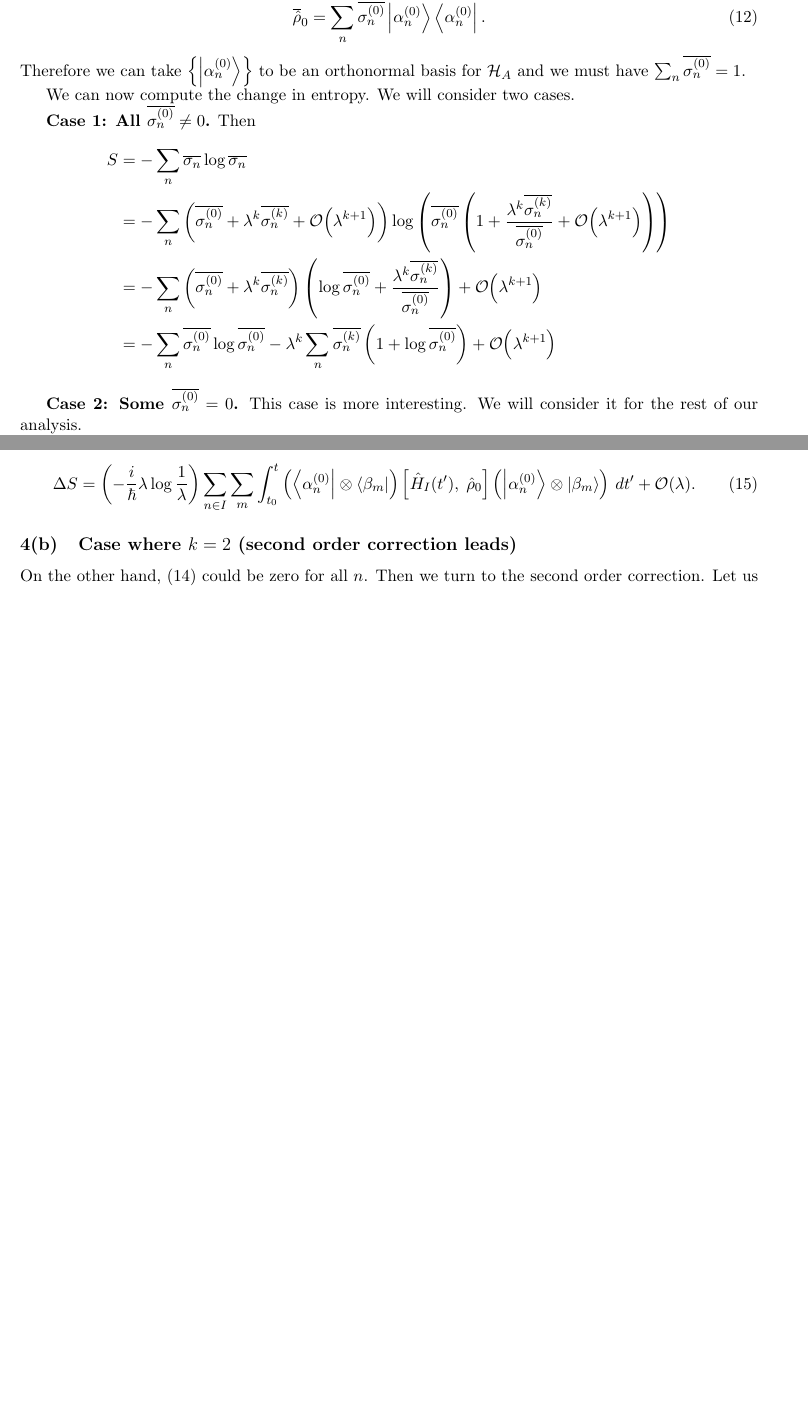
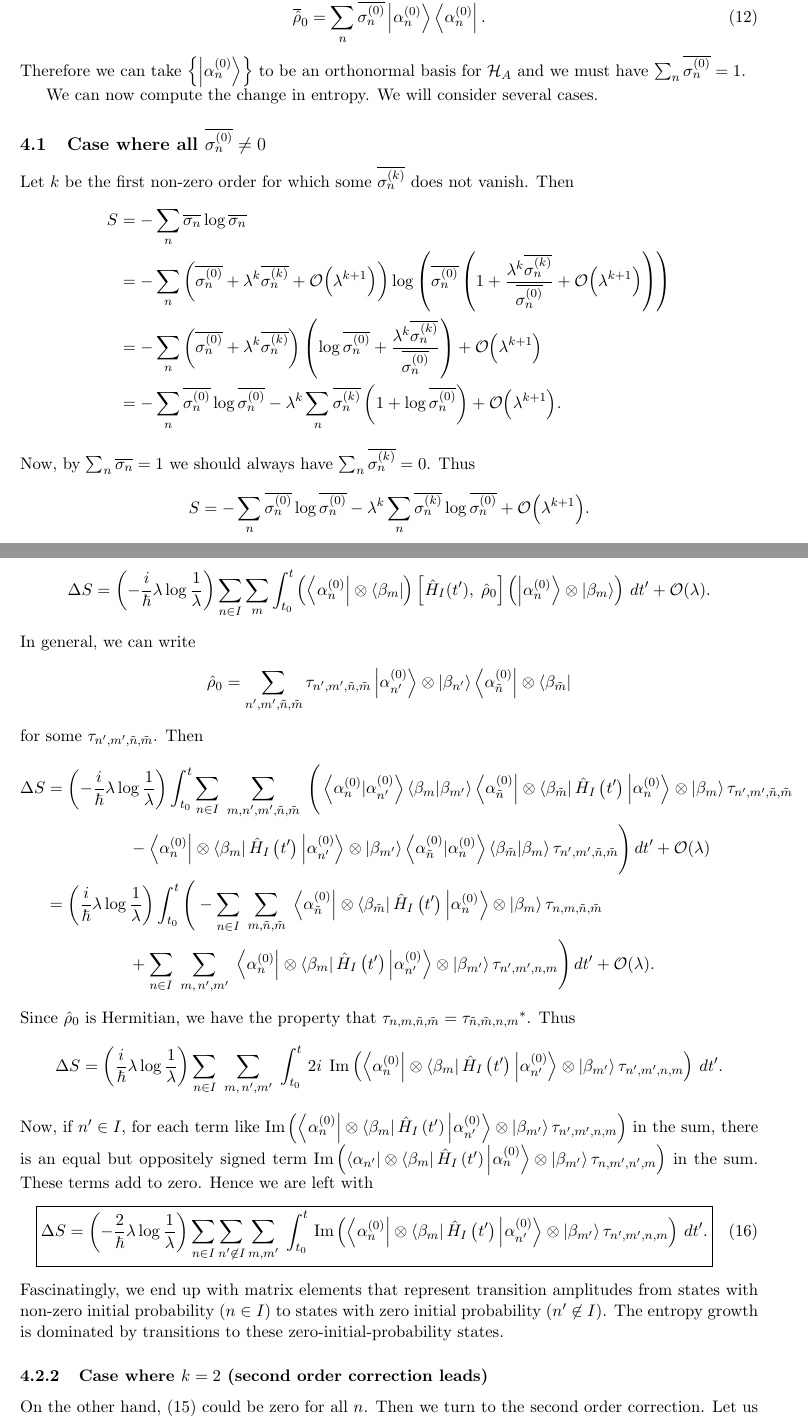
Before and after one commit to duncanmacintyre/bachelor-thesis, a LaTeX document (main.tex): two parts of pages 7 and 8 of 16 before the commit and two parts of pages 7 and 9 of 17 after it, joined at a grey line, cut so that both start at the same text, the shorter picture padded with empty space. Compiled offline with LaTeX, dvips and Ghostscript.

Commit message:
Fix many errors, add section on first-order correction

```diff
--- a/main.tex
+++ b/main.tex
@@ -7,7 +7,7 @@
 \renewcommand\labelenumi{(\theenumi)}
 
 % subsections have letters instead of numbers
-\renewcommand{\thesubsection}{\thesection (\alph{subsection})}
+%\renewcommand{\thesubsection}{\thesection (\alph{subsection})}
 
 % use hyperref for links but don't draw the ugly boxes around links
 \usepackage[hidelinks]{hyperref}
@@ -22,6 +22,9 @@
 \newcommand{\RR}{\mathbb{R}}
 \newcommand{\QQ}{\mathbb{Q}}
 \newcommand{\CC}{\mathbb{C}}
+
+\renewcommand{\Im}{\operatorname{Im}}
+\renewcommand{\Re}{\operatorname{Re}}
 
 % use boldface instead of arrows for vectors
 %\renewcommand{\vec}{\mathbf}
@@ -291,13 +294,17 @@ From (\ref{eq.redrhodef}) we see that
 \end{equation}
 Therefore we can take \(\left\{\ket{\alpha_n^{(0)}}\right\}\) to be an orthonormal basis for \(\hilb_A\) and we must have \(\sum_n \overline{\sigma_n^{(0)}} = 1\).
 
-We can now compute the change in entropy. We will consider two cases.
+We can now compute the change in entropy. We will consider several cases.
 
-{\bf Case 1: All \(\overline{\sigma_n^{(0)}} \neq 0\).}
-Then
+\subsection{Case where all \(\overline{\sigma_n^{(0)}} \neq 0\)}
+
+Let \(k\) be the first non-zero order for which some \(\overline{\sigma_n^{(k)}}\) does not vanish. Then
 \begin{align*}
 S &= -\sum_{n} \overline{\sigma_n} \log \overline{\sigma_n}\\
 &= - \sum_{n} \left(\overline{\sigma_n^{(0)}} + \lambda^k \overline{\sigma_n^{(k)}} + \Od{\lambda^{k+1}}\right) \log \left(\overline{\sigma_n^{(0)}} \left(1 + \frac{\lambda^k \overline{\sigma_n^{(k)}}}{\overline{\sigma_n^{(0)}}} + \Od{\lambda^{k+1}}\right)\right) \\
 &= - \sum_{n} \left(\overline{\sigma_n^{(0)}} + \lambda^k \overline{\sigma_n^{(k)}}\right) \left(\log \overline{\sigma_n^{(0)}} + \frac{\lambda^k \overline{\sigma_n^{(k)}}}{\overline{\sigma_n^{(0)}}}\right) + \Od{\lambda^{k+1}}\\
-&= - \sum_{n} \overline{\sigma_n^{(0)}} \log \overline{\sigma_n^{(0)}} - \lambda^k \sum_n \overline{\sigma_n^{(k)}} \left(1+ \log\overline{\sigma_n^{(0)}}\right) + \Od{\lambda^{k+1}}
+&= - \sum_{n} \overline{\sigma_n^{(0)}} \log \overline{\sigma_n^{(0)}} - \lambda^k \sum_n \overline{\sigma_n^{(k)}} \left(1+ \log\overline{\sigma_n^{(0)}}\right) + \Od{\lambda^{k+1}}.
 \end{align*}
+Now, by \(\sum_n \overline{\sigma_n} = 1\) we should always have \(\sum_n \overline{\sigma_n^{(k)}} = 0\). Thus
+\[
+S = - \sum_{n} \overline{\sigma_n^{(0)}} \log \overline{\sigma_n^{(0)}} - \lambda^k \sum_n \overline{\sigma_n^{(k)}} \log\overline{\sigma_n^{(0)}} + \Od{\lambda^{k+1}}.
@@ -304,2 +317 @@ S &= -\sum_{n} \overline{\sigma_n} \log \overline{\sigma_n}\\
 
-{\bf Case 2: Some \(\overline{\sigma_n^{(0)}} = 0\).} This case is more interesting. We will consider it for the rest of our analysis.
@@ -339,8 +354,27 @@ If this is nonzero for some \(n\), (\ref{eq.deltaS}) gives
+In general, we can write
+\[\op{\rho}_0 = \sum_{n^\prime, m^\prime, \tilde{n}, \tilde{m}} \tau_{n^\prime, m^\prime, \tilde{n}, \tilde{m}} \ket{\alpha_{n^\prime}^{(0)}} \otimes \ket{\beta_{n^\prime}} \bra{\alpha_{\tilde{n}}^{(0)}} \otimes \bra{\beta_{\tilde{m}}}\]
+for some \(\tau_{n^\prime, m^\prime, \tilde{n}, \tilde{m}}\). Then
+\begin{align*}
+\Delta S &= \left(-\frac{i}{\hbar}\lambda\log\frac{1}{\lambda}\right) \int_{t_0}^t \sum_{n \in I} \;\sum_{m,n^\prime, m^\prime, \tilde{n}, \tilde{m}}\;\Bigg(\braket{\alpha_n^{(0)}}{\alpha_{n^\prime}^{(0)}}\braket{\beta_m}{\beta_{m^\prime}} \bra{\alpha_{\tilde{n}}^{(0)}}\otimes\bra{\beta_{\tilde{m}}} \op{H}_I\left(t^\prime\right) \ket{\alpha_n^{(0)}}\otimes\ket{\beta_m} \tau_{n^\prime, m^\prime, \tilde{n}, \tilde{m}}\\
+&\hspace{5em} - \bra{\alpha_{n}^{(0)}}\otimes\bra{\beta_{{m}}} \op{H}_I\left(t^\prime\right) \ket{\alpha_{n^\prime}^{(0)}}\otimes\ket{\beta_{m^\prime}} \braket{\alpha_{\tilde{n}}^{(0)}}{\alpha_n^{(0)}}\braket{\beta_{\tilde{m}}}{\beta_{m}} \tau_{n^\prime, m^\prime, \tilde{n}, \tilde{m}}\Bigg) \,dt^\prime + \Od{\lambda} \\
+&= \left(\frac{i}{\hbar}\lambda\log\frac{1}{\lambda}\right) \int_{t_0}^t\Bigg( -\sum_{n \in I} \;\sum_{m,\tilde{n}, \tilde{m}}\; \bra{\alpha_{\tilde{n}}^{(0)}}\otimes\bra{\beta_{\tilde{m}}} \op{H}_I\left(t^\prime\right) \ket{\alpha_n^{(0)}}\otimes\ket{\beta_m} \tau_{n, m, \tilde{n}, \tilde{m}}\\
+&\hspace{5em} + \sum_{n \in I} \;\sum_{m,\,n^\prime, m^\prime}\;\bra{\alpha_n^{(0)}}\otimes\bra{\beta_{{m}}} \op{H}_I\left(t^\prime\right) \ket{\alpha_{n^\prime}^{(0)}}\otimes\ket{\beta_{m^\prime}} \tau_{n^\prime, m^\prime, {n}, {m}} \Bigg)\,dt^\prime + \Od{\lambda}.
+\end{align*}
+Since \(\op{\rho}_0\) is Hermitian, we have the property that \(\tau_{n,m,\tilde{n},\tilde{m}} = {\tau_{\tilde{n},\tilde{m},n,m}}^*\). Thus
+\[
+\Delta S = \left(\frac{i}{\hbar}\lambda\log\frac{1}{\lambda}\right) \sum_{n \in I} \;\sum_{m,\,n^\prime, m^\prime}\; \int_{t_0}^t\,2i\;\Im\left( \bra{\alpha_n^{(0)}}\otimes\bra{\beta_{{m}}} \op{H}_I\left(t^\prime\right) \ket{\alpha_{n^\prime}^{(0)}}\otimes\ket{\beta_{m^\prime}} \tau_{n^\prime, m^\prime, {n}, {m}} \right)\,dt^\prime.
+\]
+Now, if \(n^\prime \in I\), for each term like \(\Im\left( \bra{\alpha_n^{(0)}}\otimes\bra{\beta_{{m}}} \op{H}_I\left(t^\prime\right) \ket{\alpha_{n^\prime}^{(0)}}\otimes\ket{\beta_{m^\prime}} \tau_{n^\prime, m^\prime, {n}, {m}} \right)\) in the sum, there is an equal but oppositely signed term \(\Im\left( \bra{\alpha_{{n^\prime}}}\otimes\bra{\beta_{{m}}} \op{H}_I\left(t^\prime\right) \ket{\alpha_n^{(0)}}\otimes\ket{\beta_{m^\prime}} \tau_{n, m^\prime, {n^\prime}, {m}} \right)\) in the sum. These terms add to zero. Hence we are left with
+\begin{equation}\label{eq.deltaS.fo}
+\boxed{\Delta S = \left(-\frac{2}{\hbar}\lambda\log\frac{1}{\lambda}\right) \sum_{n \in I}\sum_{n^\prime \not\in I} \sum_{m,m^\prime}\; \int_{t_0}^t\,\Im\left( \bra{\alpha_n^{(0)}}\otimes\bra{\beta_{{m}}} \op{H}_I\left(t^\prime\right) \ket{\alpha_{n^\prime}^{(0)}}\otimes\ket{\beta_{m^\prime}} \tau_{n^\prime, m^\prime, {n}, {m}} \right)\,dt^\prime.}
 \end{equation}
+Fascinatingly, we end up with matrix elements that represent transition amplitudes from states with non-zero initial probability (\(n \in I\)) to states with zero initial probability (\(n^\prime \not\in I\)). The entropy growth is dominated by transitions to these zero-initial-probability states.
 
-\subsection{Case where \(k=2\) (second order correction leads)}
 
-On the other hand, (\ref{eq.focor}) could be zero for all \(n\). Then we turn to the second order correction. Let us assume that \(\overline{\sigma_n^{(2)}} \neq 0\) for some \(n\).
+
+\subsubsection{Case where \(k=2\) (second order correction leads)}
+
+On the other hand, (\ref{eq.focor}) could be zero for all \(n\). Then we turn to the second order correction. Let us assume that \(\overline{\sigma_n^{(2)}} \neq 0\) for some \(n\), that is, \(k=2\).
 
 Substituting (\ref{eq.tipt.soval}) into (\ref{eq.deltaS}),
 \[
```
Also changed, not shown: main.pdf, main.tex (37 more changed lines).
